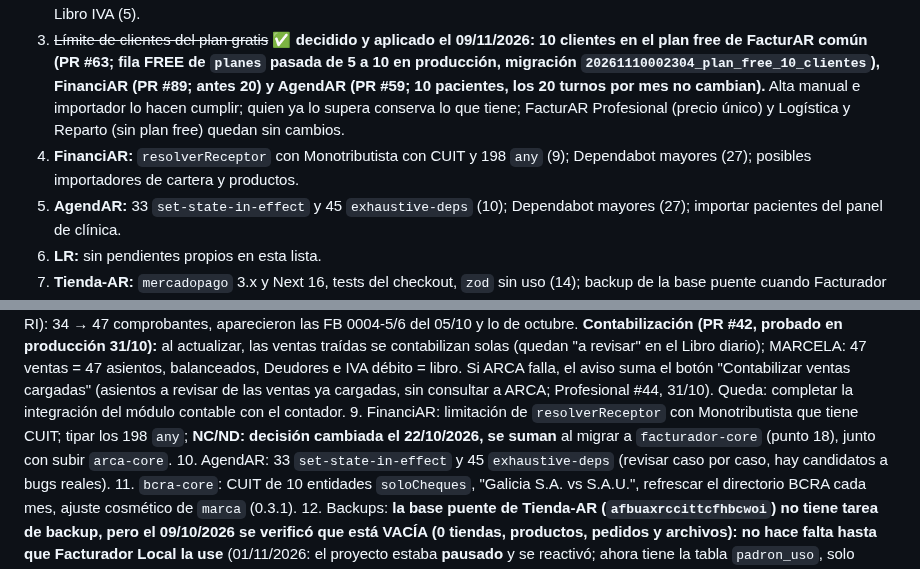
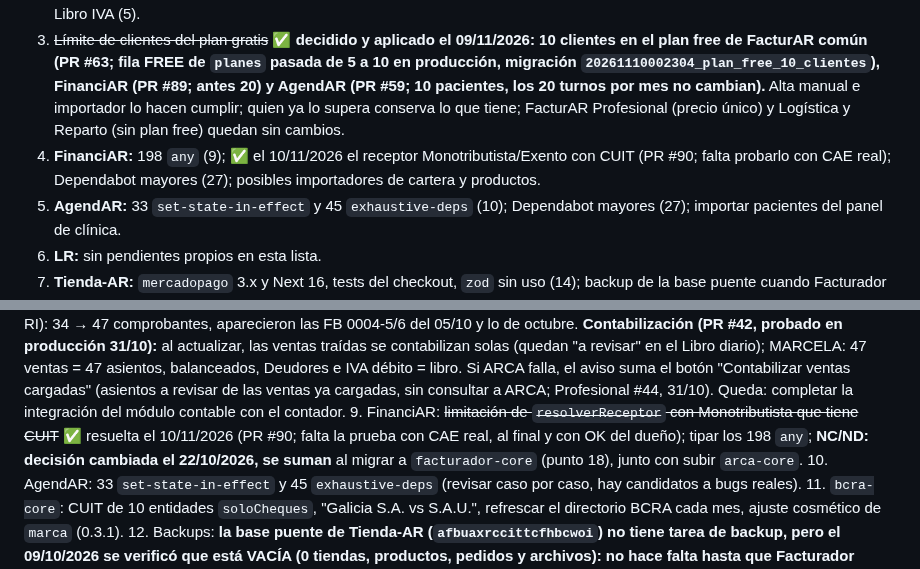
Before and after one commit to tustylovt-ui/Integra-AR, a Markdown page: ECOSISTEMA.md, 2 parts joined by grey strips. Drawn GitHub-style.

```diff
--- a/ECOSISTEMA.md
+++ b/ECOSISTEMA.md
@@ -249,7 +249,7 @@ Quedan fuera a propósito: vistas `v_*` y cachés reconstruibles. **Scripts de r
 1. **Tuyos / urgentes:** (sin pendientes de tokens ni de bases) `GH_PACKAGES_TOKEN` ✅ **renovado sin vencimiento el 09/11/2026** (token `npm-read-packages-integraar`: secret en FacturAR, Profesional, AgendAR, FinanciAR y LR; variable en los 5 proyectos de Vercel con redeploy; variable de usuario en la PC; probado con el CI de FacturAR #61 y Profesional #66); `PACKAGES_READ_TOKEN` ✅ **renovado sin vencimiento y cargado el 09/11/2026** (token `arca-core-ci-lectura`; secret en `arca-core`, `facturador-core` y `tienda-ar`; probado con el CI de arca-core #4, facturador-core #10 y Tienda-AR #10). Proyecto `restauracion-prueba-descartable` ✅ ya no existe (09/11/2026; verificado en las cinco cuentas conectadas); solo quedan por borrar a mano los scripts `restaurar-*-descartable.ps1` y `limpiar-buckets.mjs` de `C:\Users\Jorge`.
 2. **FacturAR común y Profesional:** ~~relockear `tienda-core` a 0.1.2~~ ✅ hecho 09/11/2026 (FacturAR #61 y Profesional #66, lock sin `sharp`); probar el importador de productos (imágenes, exports reales de Tiendanube/Shopify/Woo, "Cancelar importación"); Profesional además con el primer usuario Independiente/Contribuyente (la cuenta Contador no ve el catálogo); Libro IVA (5).
 3. ~~Límite de clientes del plan gratis~~ ✅ **decidido y aplicado el 09/11/2026: 10 clientes en el plan free de FacturAR común (PR #63; fila FREE de `planes` pasada de 5 a 10 en producción, migración `20261110002304_plan_free_10_clientes`), FinanciAR (PR #89; antes 20) y AgendAR (PR #59; 10 pacientes, los 20 turnos por mes no cambian).** Alta manual e importador lo hacen cumplir; quien ya lo supera conserva lo que tiene; FacturAR Profesional (precio único) y Logística y Reparto (sin plan free) quedan sin cambios.
-4. **FinanciAR:** `resolverReceptor` con Monotributista con CUIT y 198 `any` (9); Dependabot mayores (27); posibles importadores de cartera y productos.
+4. **FinanciAR:** 198 `any` (9); ✅ el 10/11/2026 el receptor Monotributista/Exento con CUIT (PR #90; falta probarlo con CAE real); Dependabot mayores (27); posibles importadores de cartera y productos.
 5. **AgendAR:** 33 `set-state-in-effect` y 45 `exhaustive-deps` (10); Dependabot mayores (27); importar pacientes del panel de clínica.
 6. **LR:** sin pendientes propios en esta lista.
 7. **Tienda-AR:** `mercadopago` 3.x y Next 16, tests del checkout, `zod` sin uso (14); backup de la base puente cuando Facturador Local la use (12).
@@ -280,7 +280,7 @@ Quedan fuera a propósito: vistas `v_*` y cachés reconstruibles. **Scripts de r
 **Producto / arquitectura**
 7. Adoptar `integraar-vinculos` en las apps (etapa A1: firma por par, registro de apps, receptor/emisor, conformidad) para dejar de duplicar el protocolo.
 8. Profesional: ~~traer las ventas emitidas por las apps hijas al Libro IVA Ventas~~ — **hecho 31/10/2026 (PR #40, probado en producción):** el libro se actualiza solo desde ARCA "Mis Comprobantes → Emitidos" al abrir el cliente (todos los puntos de venta, venga de la app o de cualquier otra herramienta; con clientes de FacturAR común va por el puente), con aviso y fecha de la última actualización si ARCA o internet fallan. Probado con MARCELA (CUIT 23203005334, RI): 34 → 47 comprobantes, aparecieron las FB 0004-5/6 del 05/10 y lo de octubre. **Contabilización (PR #42, probado en producción 31/10):** al actualizar, las ventas traídas se contabilizan solas (quedan "a revisar" en el Libro diario); MARCELA: 47 ventas = 47 asientos, balanceados, Deudores e IVA débito = libro. Si ARCA falla, el aviso suma el botón "Contabilizar ventas cargadas" (asientos a revisar de las ventas ya cargadas, sin consultar a ARCA; Profesional #44, 31/10). Queda: completar la integración del módulo contable con el contador.
-9. FinanciAR: limitación de `resolverReceptor` con Monotributista que tiene CUIT; tipar los 198 `any`; **NC/ND: decisión cambiada el 22/10/2026, se suman** al migrar a `facturador-core` (punto 18), junto con subir `arca-core`.
+9. FinanciAR: ~~limitación de `resolverReceptor` con Monotributista que tiene CUIT~~ ✅ resuelta el 10/11/2026 (PR #90; falta la prueba con CAE real, al final y con OK del dueño); tipar los 198 `any`; **NC/ND: decisión cambiada el 22/10/2026, se suman** al migrar a `facturador-core` (punto 18), junto con subir `arca-core`.
 10. AgendAR: 33 `set-state-in-effect` y 45 `exhaustive-deps` (revisar caso por caso, hay candidatos a bugs reales).
 11. `bcra-core`: CUIT de 10 entidades `soloCheques`, "Galicia S.A. vs S.A.U.", refrescar el directorio BCRA cada mes, ajuste cosmético de `marca` (0.3.1).
 12. Backups: **la base puente de Tienda-AR (`afbuaxrccittcfhbcwoi`) no tiene tarea de backup, pero el 09/10/2026 se verificó que está VACÍA (0 tiendas, productos, pedidos y archivos): no hace falta hasta que Facturador Local la use** (01/11/2026: el proyecto estaba **pausado** y se reactivó; ahora tiene la tabla `padron_uso`, solo contadores, sin datos que respaldar; el backup sigue pendiente apenas haya tiendas reales) (si Facturador Local la usa, sus tiendas y pedidos solo viven ahí; verificar primero si tiene datos reales); ~~scripts de restauración y Storage en los backups de núcleo, Profesional y AgendAR~~ ✅ 09/10/2026 (probados; faltan mergear Profesional #32 y núcleo #17); respaldar la configuración de Auth.
```
Also changed, not shown: other parts of ECOSISTEMA.md (+2 -2 lines).
